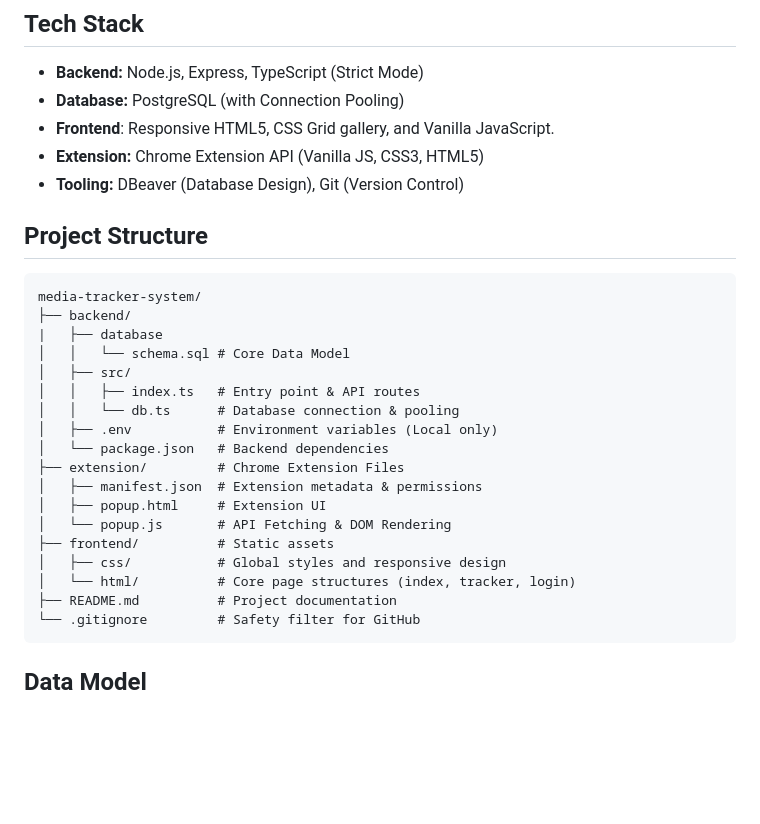
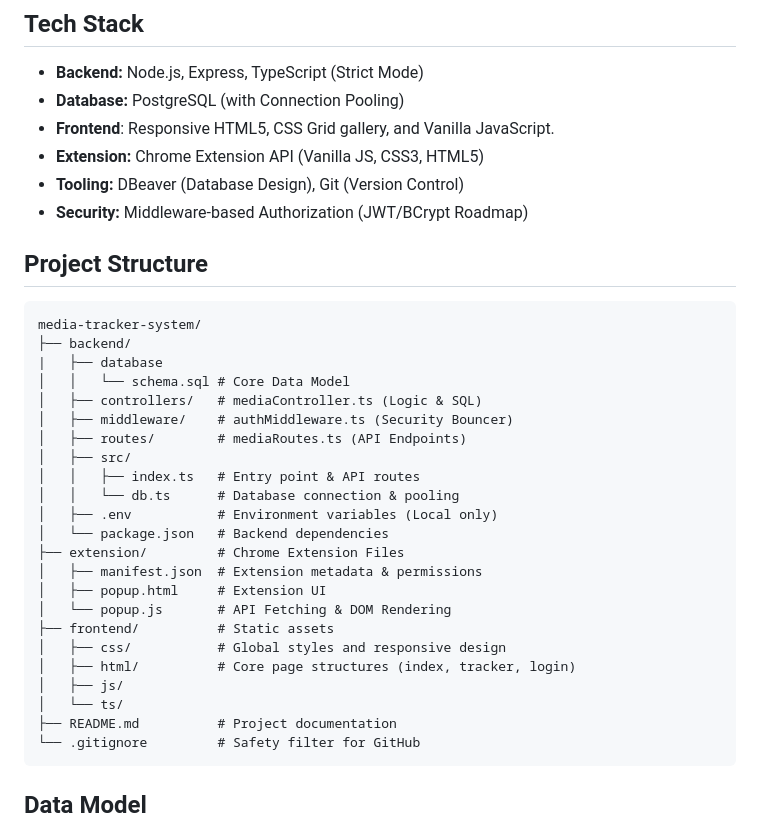
Before and after one commit to moha111304/media-tracker-system, a Markdown page: README.md, the part around the change. Rendered like a GitHub page; blank space fills up the shorter version.

Commit message:
docs: update system architecture manifest for v2.0 audit

````diff
--- a/README.md
+++ b/README.md
@@ -23,6 +23,7 @@ A full-stack tracking application for Anime, Manga, and Novels, featuring a cust
 - **Frontend**: Responsive HTML5, CSS Grid gallery, and Vanilla JavaScript.
 - **Extension:** Chrome Extension API (Vanilla JS, CSS3, HTML5)
 - **Tooling:** DBeaver (Database Design), Git (Version Control)
+- **Security:** Middleware-based Authorization (JWT/BCrypt Roadmap)
 
 ## Project Structure
 
@@ -31,6 +32,9 @@ media-tracker-system/
 ├── backend/
 |   ├── database
 │   │   └── schema.sql # Core Data Model
+│   ├── controllers/   # mediaController.ts (Logic & SQL)
+│   ├── middleware/    # authMiddleware.ts (Security Bouncer)
+│   ├── routes/        # mediaRoutes.ts (API Endpoints)
 │   ├── src/
 │   │   ├── index.ts   # Entry point & API routes
 │   │   └── db.ts      # Database connection & pooling
@@ -42,7 +46,9 @@ media-tracker-system/
 │   └── popup.js       # API Fetching & DOM Rendering
 ├── frontend/          # Static assets
 │   ├── css/           # Global styles and responsive design
-│   └── html/          # Core page structures (index, tracker, login)
+│   ├── html/          # Core page structures (index, tracker, login)
+│   ├── js/
+│   └── ts/
 ├── README.md          # Project documentation
 └── .gitignore         # Safety filter for GitHub
 ```
````
